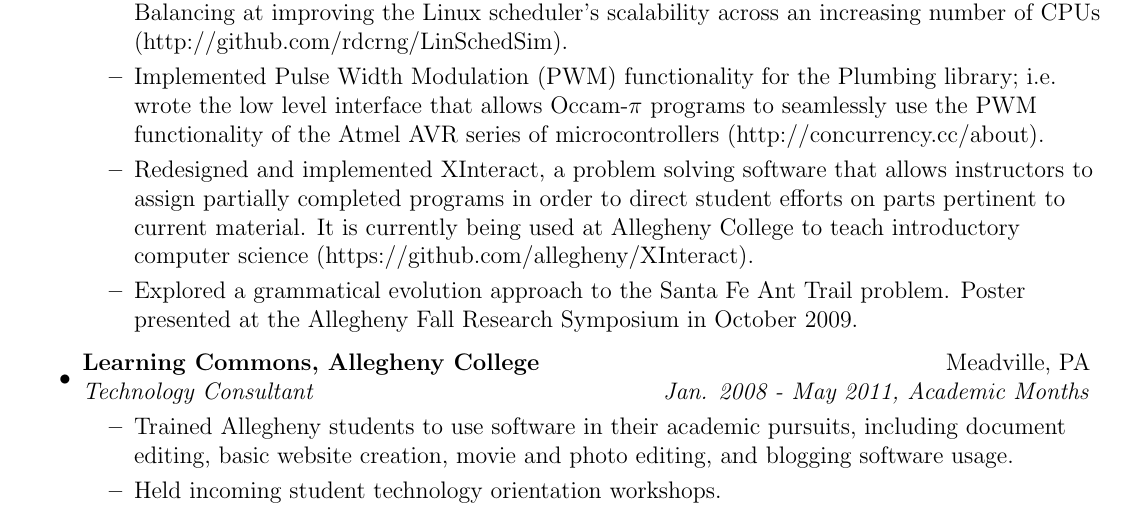
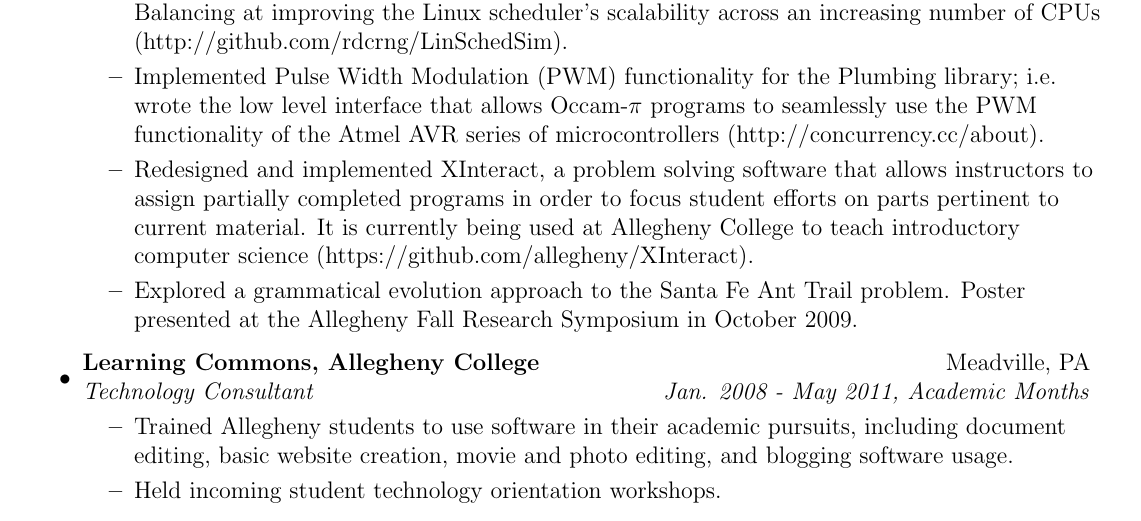
Before and after one commit to rdcrng/CV, a LaTeX CV (cv.tex): part of page 1 of 2, cut so that both start at the same text. Compiled offline with pdfLaTeX.

Commit message:
rename and update some wording

```diff
--- a/resume.tex
+++ b/cv.tex
@@ -64,7 +64,7 @@ Meadville, PA 16335 & \\
 	\begin{itemize}
 	    \resitem{Extending my senior thesis with the goal of demonstrating the viability of Implicit Load Balancing at improving the Linux scheduler's scalability across an increasing number of CPUs (http://github.com/rdcrng/LinSchedSim).}
 		\resitem{Implemented Pulse Width Modulation (PWM) functionality for the Plumbing library; i.e. wrote the low level interface that allows Occam-$\pi$ programs to seamlessly use the PWM functionality of the Atmel AVR series of microcontrollers (http://concurrency.cc/about).}
-		\resitem{Redesigned and implemented XInteract, a problem solving software that allows instructors to assign partially completed programs in order to direct student efforts on parts pertinent to current material. It is currently being used at Allegheny College to teach introductory computer science (https://github.com/allegheny/XInteract).}
+		\resitem{Redesigned and implemented XInteract, a problem solving software that allows instructors to assign partially completed programs in order to focus student efforts on parts pertinent to current material. It is currently being used at Allegheny College to teach introductory computer science (https://github.com/allegheny/XInteract).}
 		\resitem{Explored a grammatical evolution approach to the Santa Fe Ant Trail problem. Poster presented at the Allegheny Fall Research Symposium in October 2009.}
 	\end{itemize}
 
```
